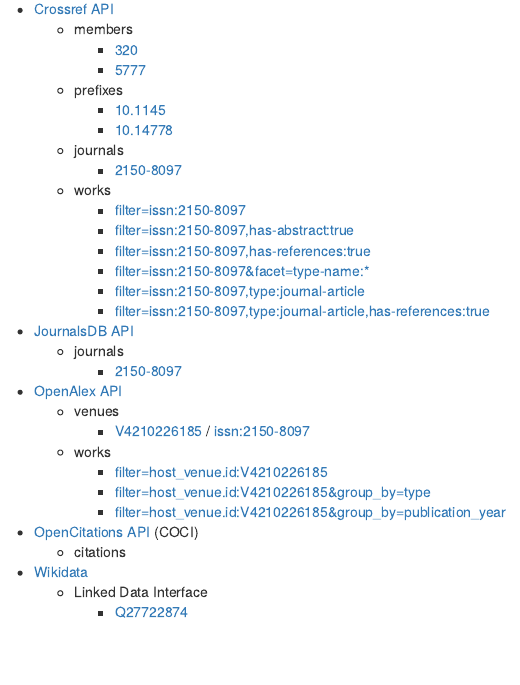
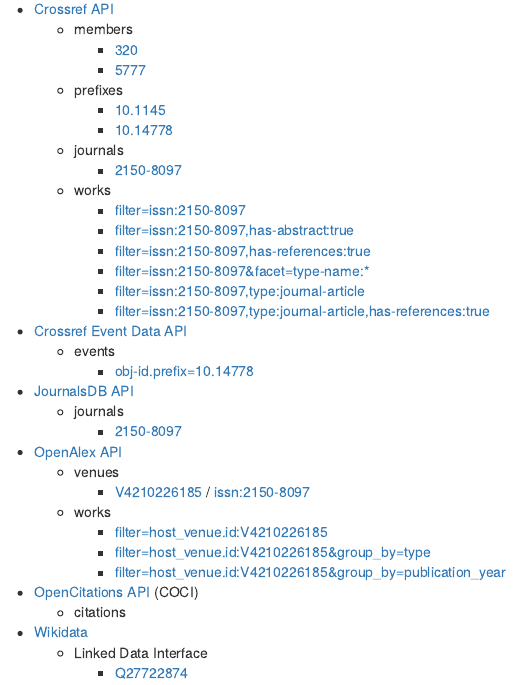
Before and after one commit to slub/pvldb, an R Markdown document (docs/index.Rmd): the page in a window 1100 px wide, from 1360 px down. Rendered offline with R 4.5, knitr and Pandoc, with nearby package versions; some code elsewhere in the file could not run offline; a font, style sheet, LaTeX package, included part or bibliography that could not be used is replaced or left out.

Commit message:
Add Event Data as data source

```diff
--- a/docs/index.Rmd
+++ b/docs/index.Rmd
@@ -106,9 +106,12 @@
     - [filter=issn:2150-8097&facet=type-name:*](https://api.crossref.org/works?filter=issn:2150-8097&facet=type-name:*&rows=0&mailto=bibliometrie@slub-dresden.de)
     - [filter=issn:2150-8097,type:journal-article](https://api.crossref.org/works?filter=issn:2150-8097,type:journal-article&mailto=bibliometrie@slub-dresden.de)
     - [filter=issn:2150-8097,type:journal-article,has-references:true](https://api.crossref.org/works?filter=issn:2150-8097,type:journal-article,has-references:true&mailto=bibliometrie@slub-dresden.de)
+- [Crossref Event Data API](https://www.eventdata.crossref.org/)
+  - events
+    - [obj-id.prefix=10.14778](https://api.eventdata.crossref.org/v1/events?obj-id.prefix=10.14778&mailto=bibliometrie@slub-dresden.de)
 - [JournalsDB API](https://api.journalsdb.org/apidocs/)
-    - journals
-      - [2150-8097](https://api.journalsdb.org/journals/2150-8097)
+  - journals
+    - [2150-8097](https://api.journalsdb.org/journals/2150-8097)
 - [OpenAlex API](https://docs.openalex.org/api)
   - venues
     - [V4210226185](https://api.openalex.org/journals/V4210226185?mailto=bibliometrie@slub-dresden.de) / [issn:2150-8097](https://api.openalex.org/journals/issn:2150-8097?mailto=bibliometrie@slub-dresden.de)
```
